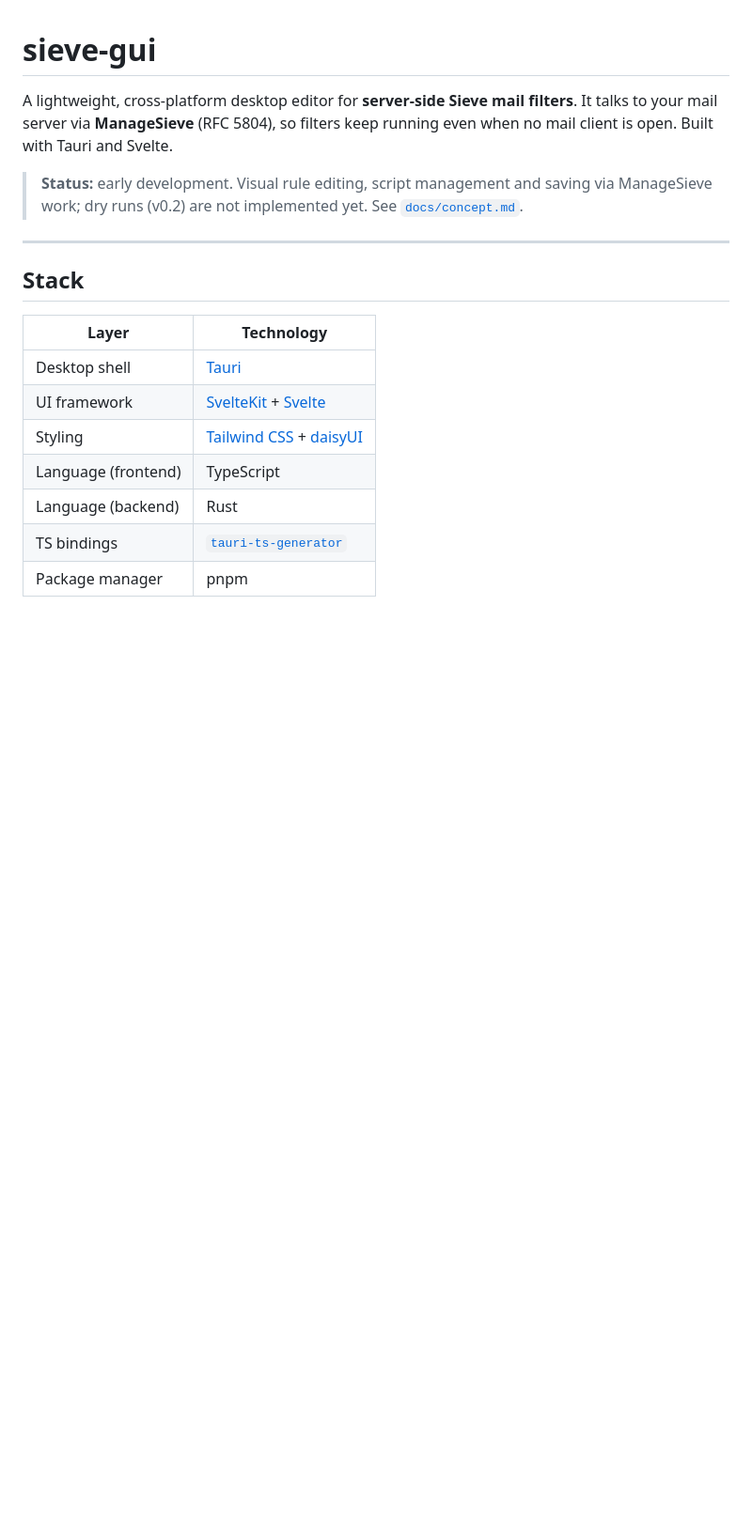
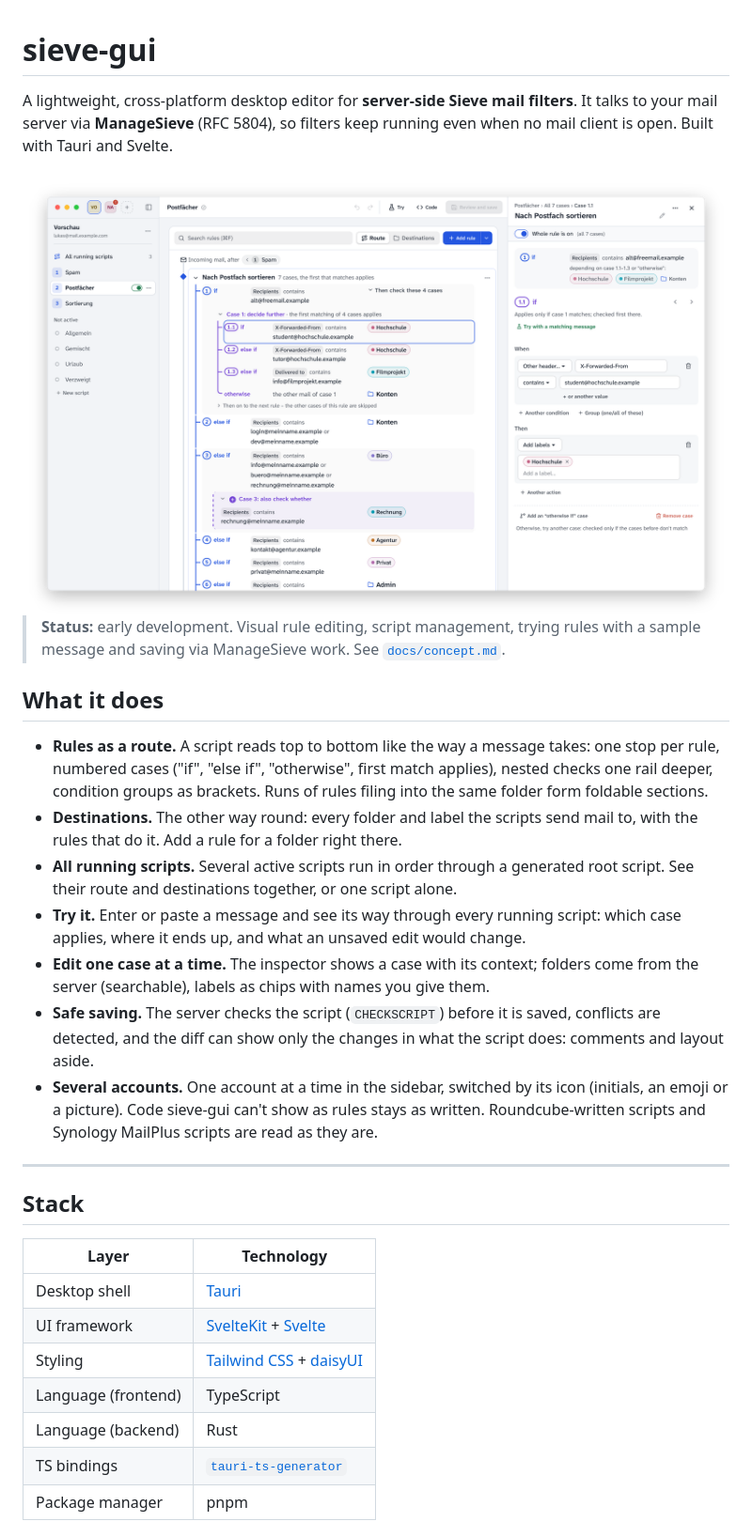
Before and after one commit to lukas-runge/sieve-gui, a Markdown page: README.md, the part around one of its changes. Shown at 94% size. GitHub-like rendering; pictures changed too: docs/screenshot-light.png (added); blank space fills up the shorter version.

Commit message:
docs: :memo: README with screenshot and what the app does now
Co-Authored-By: Claude Opus 5.5 <noreply@anthropic.com>

```diff
--- a/README.md
+++ b/README.md
@@ -2,7 +2,22 @@
 
 A lightweight, cross-platform desktop editor for **server-side Sieve mail filters**. It talks to your mail server via **ManageSieve** (RFC 5804), so filters keep running even when no mail client is open. Built with Tauri and Svelte.
 
-> **Status:** early development. Visual rule editing, script management and saving via ManageSieve work; dry runs (v0.2) are not implemented yet. See [`docs/concept.md`](docs/concept.md).
+<picture>
+  <source media="(prefers-color-scheme: dark)" srcset="docs/screenshot-dark.png">
+  <img alt="sieve-gui: a sorting script drawn as a route with numbered cases, a nested check and the inspector editing case 1.1" src="docs/screenshot-light.png">
+</picture>
+
+> **Status:** early development. Visual rule editing, script management, trying rules with a sample message and saving via ManageSieve work. See [`docs/concept.md`](docs/concept.md).
+
+## What it does
+
+- **Rules as a route.** A script reads top to bottom like the way a message takes: one stop per rule, numbered cases ("if", "else if", "otherwise", first match applies), nested checks one rail deeper, condition groups as brackets. Runs of rules filing into the same folder form foldable sections.
+- **Destinations.** The other way round: every folder and label the scripts send mail to, with the rules that do it. Add a rule for a folder right there.
+- **All running scripts.** Several active scripts run in order through a generated root script. See their route and destinations together, or one script alone.
+- **Try it.** Enter or paste a message and see its way through every running script: which case applies, where it ends up, and what an unsaved edit would change.
+- **Edit one case at a time.** The inspector shows a case with its context; folders come from the server (searchable), labels as chips with names you give them.
+- **Safe saving.** The server checks the script (`CHECKSCRIPT`) before it is saved, conflicts are detected, and the diff can show only the changes in what the script does: comments and layout aside.
+- **Several accounts.** One account at a time in the sidebar, switched by its icon (initials, an emoji or a picture). Code sieve-gui can't show as rules stays as written. Roundcube-written scripts and Synology MailPlus scripts are read as they are.
 
 ---
 
```
Also changed, not shown: other parts of README.md (+7 -5 lines), docs/screenshot-dark.png (added).
